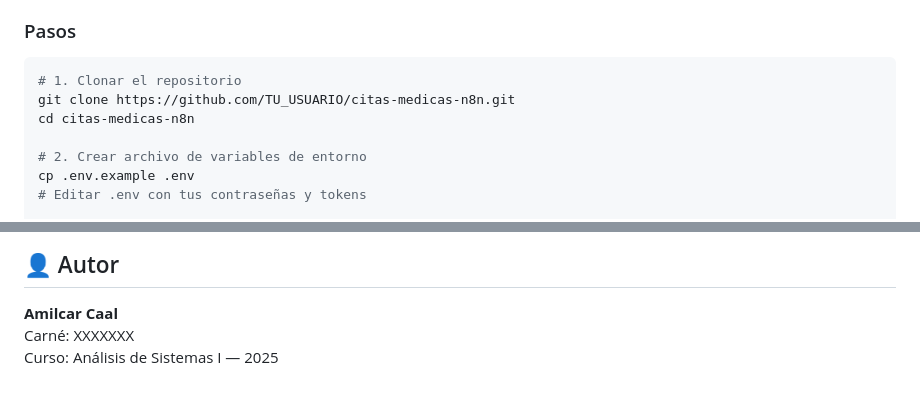
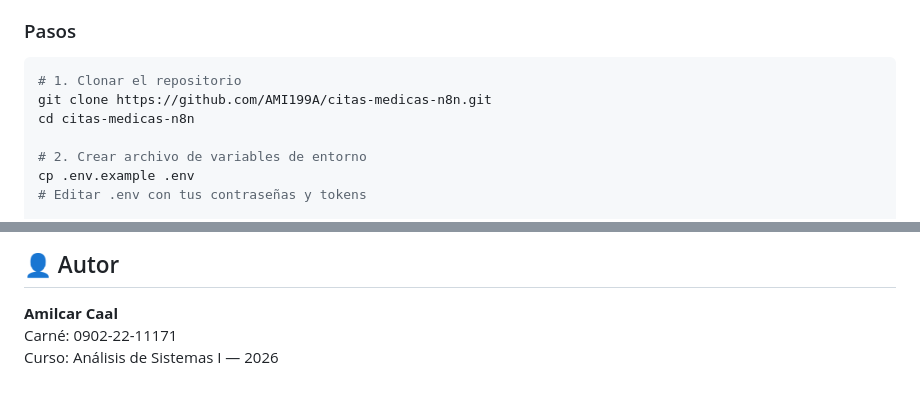
Before and after one commit to AMI199A/citas-medicas-n8n, a Markdown page: README.md, 2 parts joined by grey strips. GitHub-like rendering.

````diff
--- a/README.md
+++ b/README.md
@@ -39,7 +39,7 @@ Sistema que automatiza el ciclo completo de una cita médica:
 
 ```bash
 # 1. Clonar el repositorio
-git clone https://github.com/TU_USUARIO/citas-medicas-n8n.git
+git clone https://github.com/AMI199A/citas-medicas-n8n.git
 cd citas-medicas-n8n
 
 # 2. Crear archivo de variables de entorno
@@ -183,5 +188,5 @@ docker compose down -v
 
 ## 👤 Autor
 **Amilcar Caal**
-Carné: XXXXXXX
-Curso: Análisis de Sistemas I — 2025
+Carné: 0902-22-11171
+Curso: Análisis de Sistemas I — 2026
````
Also changed, not shown: other parts of README.md (+6 -1 lines).
